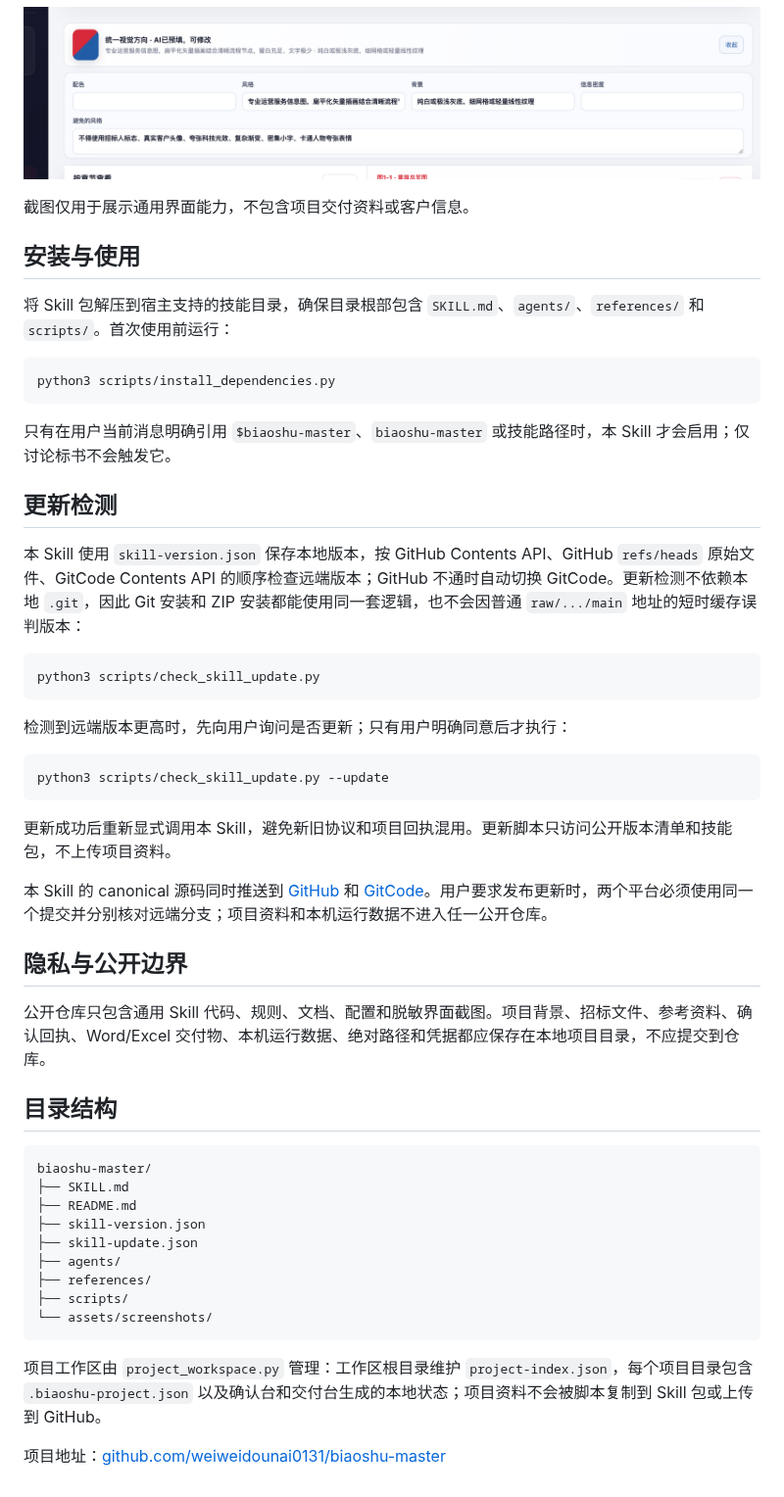
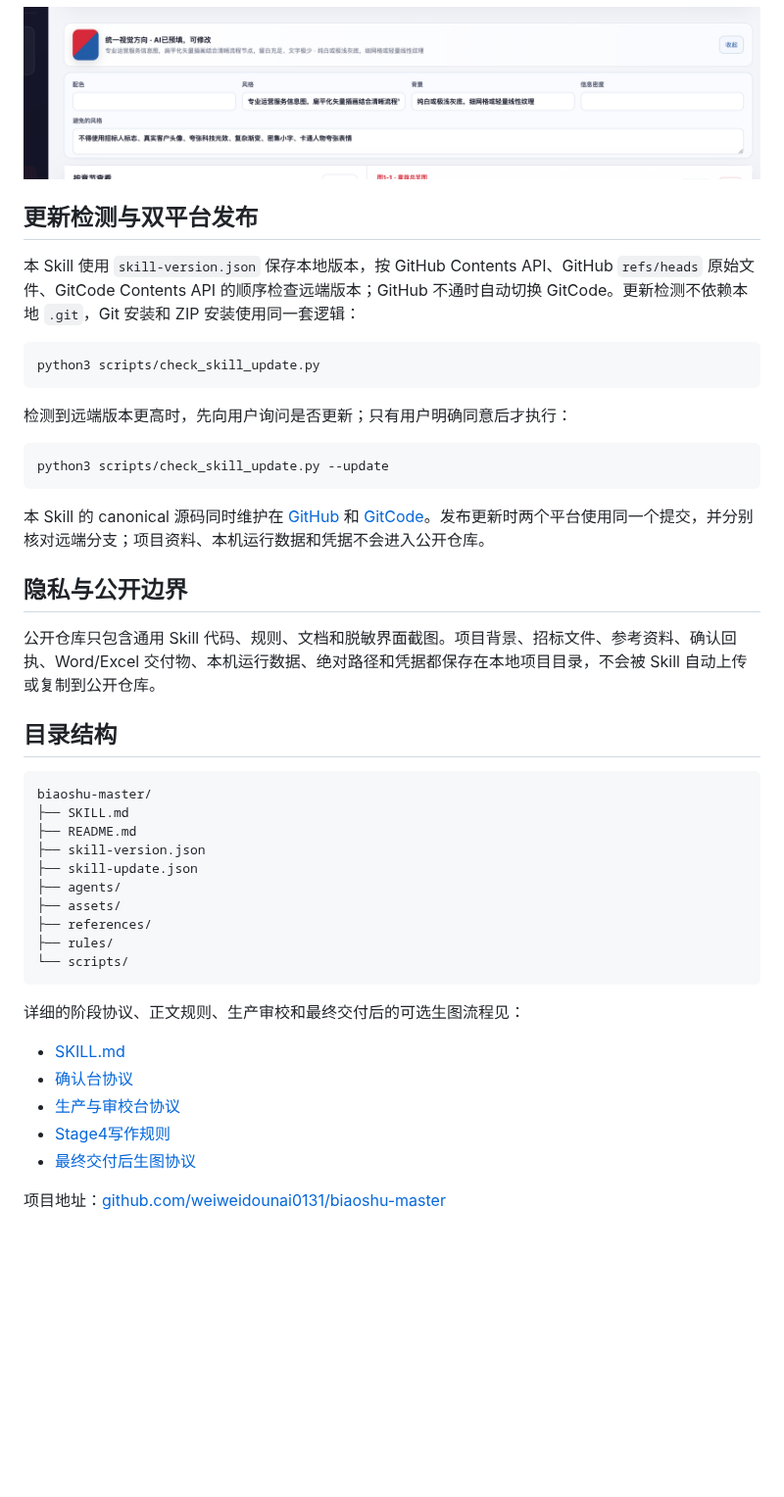
Before and after one commit to weiweidounai0131/biaoshu-master, a Markdown page: README.md, the part around one of its changes. Shown at 98% size. Rendered like a GitHub page; blank space fills up the shorter version.

Commit message:
docs: refresh cross-industry skill presentation

````diff
--- a/README.md
+++ b/README.md
@@ -58,21 +90,9 @@ Stage4的交付物保存位置由本机确认台选择：macOS使用系统文件
 
 ![阶段3统一视觉方向预填](assets/screenshots/stage3-visual-prefill.png)
 
-截图仅用于展示通用界面能力，不包含项目交付资料或客户信息。
+## 更新检测与双平台发布
 
-## 安装与使用
-
-将 Skill 包解压到宿主支持的技能目录，确保目录根部包含 `SKILL.md`、`agents/`、`references/` 和 `scripts/`。首次使用前运行：
-
-```bash
-python3 scripts/install_dependencies.py
-```
-
-只有在用户当前消息明确引用 `$biaoshu-master`、`biaoshu-master` 或技能路径时，本 Skill 才会启用；仅讨论标书不会触发它。
-
-## 更新检测
-
-本 Skill 使用 `skill-version.json` 保存本地版本，按 GitHub Contents API、GitHub `refs/heads` 原始文件、GitCode Contents API 的顺序检查远端版本；GitHub 不通时自动切换 GitCode。更新检测不依赖本地 `.git`，因此 Git 安装和 ZIP 安装都能使用同一套逻辑，也不会因普通 `raw/.../main` 地址的短时缓存误判版本：
+本 Skill 使用 `skill-version.json` 保存本地版本，按 GitHub Contents API、GitHub `refs/heads` 原始文件、GitCode Contents API 的顺序检查远端版本；GitHub 不通时自动切换 GitCode。更新检测不依赖本地 `.git`，Git 安装和 ZIP 安装使用同一套逻辑：
 
 ```bash
 python3 scripts/check_skill_update.py
@@ -84,13 +104,11 @@ python3 scripts/check_skill_update.py
 python3 scripts/check_skill_update.py --update
 ```
 
-更新成功后重新显式调用本 Skill，避免新旧协议和项目回执混用。更新脚本只访问公开版本清单和技能包，不上传项目资料。
-
-本 Skill 的 canonical 源码同时推送到 [GitHub](https://github.com/weiweidounai0131/biaoshu-master) 和 [GitCode](https://gitcode.com/gcw_mHRylKw0/biaoshu-master)。用户要求发布更新时，两个平台必须使用同一个提交并分别核对远端分支；项目资料和本机运行数据不进入任一公开仓库。
+本 Skill 的 canonical 源码同时维护在 [GitHub](https://github.com/weiweidounai0131/biaoshu-master) 和 [GitCode](https://gitcode.com/gcw_mHRylKw0/biaoshu-master)。发布更新时两个平台使用同一个提交，并分别核对远端分支；项目资料、本机运行数据和凭据不会进入公开仓库。
 
 ## 隐私与公开边界
 
-公开仓库只包含通用 Skill 代码、规则、文档、配置和脱敏界面截图。项目背景、招标文件、参考资料、确认回执、Word/Excel 交付物、本机运行数据、绝对路径和凭据都应保存在本地项目目录，不应提交到仓库。
+公开仓库只包含通用 Skill 代码、规则、文档和脱敏界面截图。项目背景、招标文件、参考资料、确认回执、Word/Excel 交付物、本机运行数据、绝对路径和凭据都保存在本地项目目录，不会被 Skill 自动上传或复制到公开仓库。
 
 ## 目录结构
 
@@ -101,11 +119,18 @@ biaoshu-master/
 ├── skill-version.json
 ├── skill-update.json
 ├── agents/
+├── assets/
 ├── references/
-├── scripts/
-└── assets/screenshots/
+├── rules/
+└── scripts/
 ```
 
-项目工作区由 `project_workspace.py` 管理：工作区根目录维护 `project-index.json`，每个项目目录包含 `.biaoshu-project.json` 以及确认台和交付台生成的本地状态；项目资料不会被脚本复制到 Skill 包或上传到 GitHub。
+详细的阶段协议、正文规则、生产审校和最终交付后的可选生图流程见：
+
+- [SKILL.md](SKILL.md)
+- [确认台协议](references/confirmation-ui.md)
+- [生产与审校台协议](references/production-review.md)
+- [Stage4写作规则](references/stage4-writing-rules.md)
+- [最终交付后生图协议](references/post-delivery-image-generation.md)
 
 项目地址：[github.com/weiweidounai0131/biaoshu-master](https://github.com/weiweidounai0131/biaoshu-master)
````
Also changed, not shown: other parts of README.md (+61 -29 lines), SKILL.md (+1 -1 lines), references/confirmation-ui.md (+1 -0 lines), assets/branding/bid-master-banner.png (added), 9 other files.
